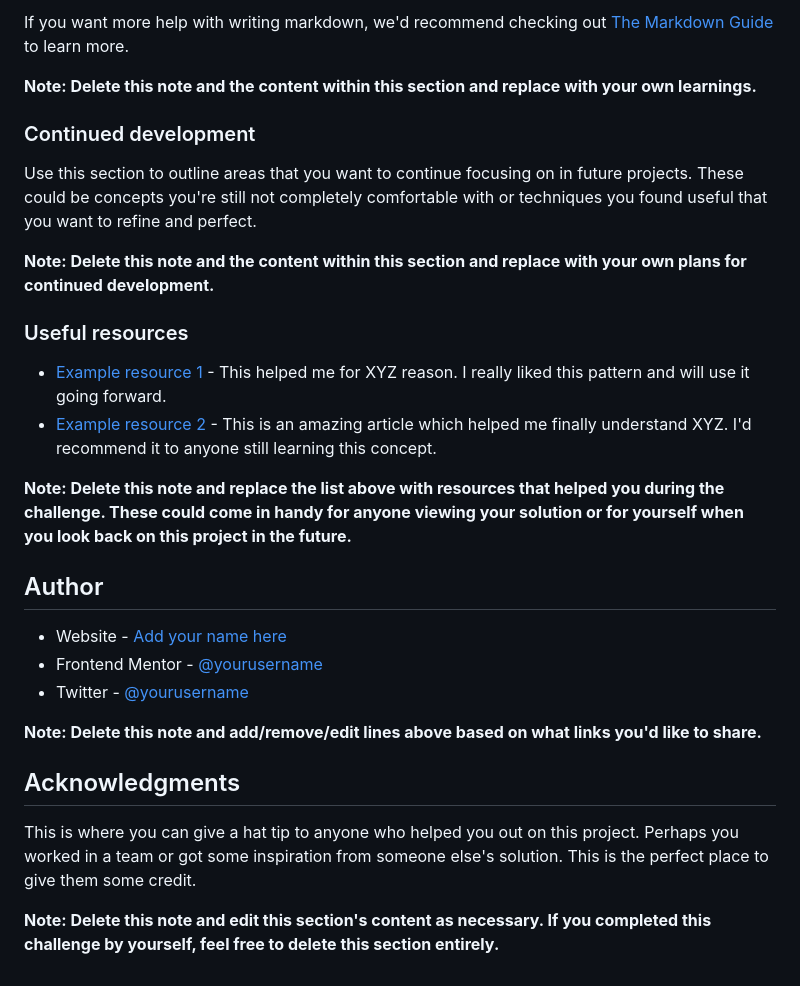
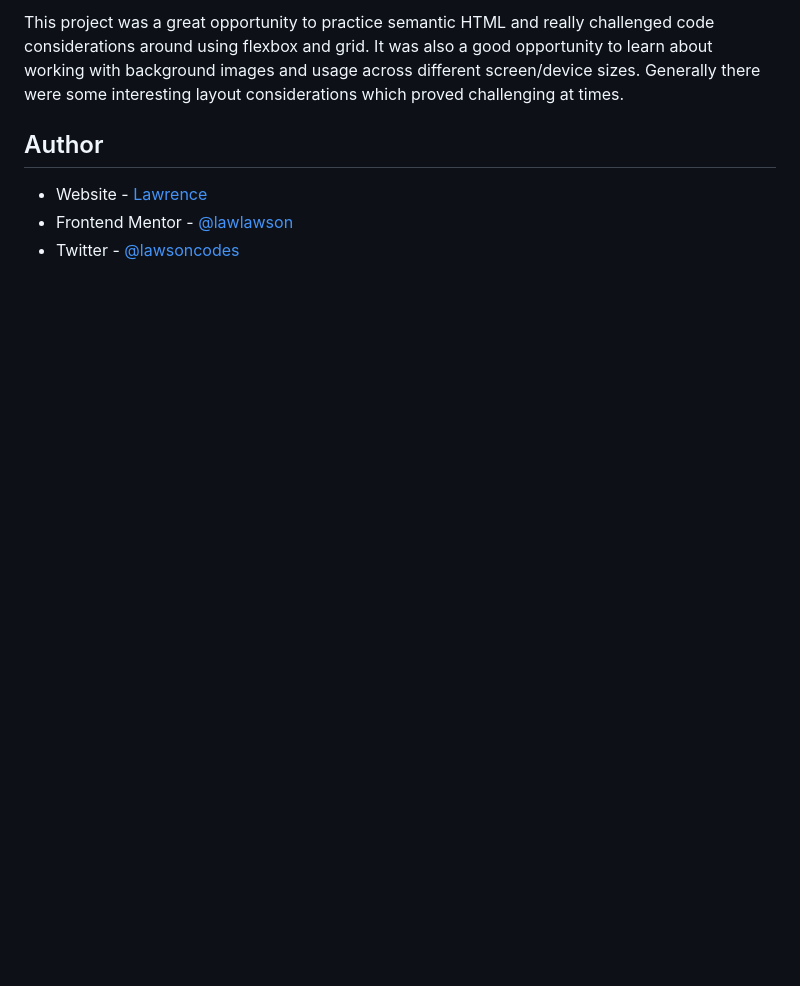
Before and after one commit to lawlawson/social-proof-section, a Markdown page: README-template.md, the part around the change printed below. GitHub-like rendering; blank space fills up the shorter version.

```diff
--- a/README-template.md
+++ b/README-template.md
@@ -81,30 +45,6 @@ const proudOfThisFunc = () => {
-If you want more help with writing markdown, we'd recommend checking out [The Markdown Guide](https://www.markdownguide.org/) to learn more.
-
-**Note: Delete this note and the content within this section and replace with your own learnings.**
-
-### Continued development
-
-Use this section to outline areas that you want to continue focusing on in future projects. These could be concepts you're still not completely comfortable with or techniques you found useful that you want to refine and perfect.
-
-**Note: Delete this note and the content within this section and replace with your own plans for continued development.**
-
-### Useful resources
-
-- [Example resource 1](https://www.example.com) - This helped me for XYZ reason. I really liked this pattern and will use it going forward.
-- [Example resource 2](https://www.example.com) - This is an amazing article which helped me finally understand XYZ. I'd recommend it to anyone still learning this concept.
-
-**Note: Delete this note and replace the list above with resources that helped you during the challenge. These could come in handy for anyone viewing your solution or for yourself when you look back on this project in the future.**
-
+This project was a great opportunity to practice semantic HTML and really challenged code considerations around using flexbox and grid. It was also a good opportunity to learn about working with background images and usage across different screen/device sizes. Generally there were some interesting layout considerations which proved challenging at times.
 ## Author
 
-- Website - [Add your name here](https://www.your-site.com)
-- Frontend Mentor - [@yourusername](https://www.frontendmentor.io/profile/yourusername)
-- Twitter - [@yourusername](https://www.twitter.com/yourusername)
-
-**Note: Delete this note and add/remove/edit lines above based on what links you'd like to share.**
-
-## Acknowledgments
-
-This is where you can give a hat tip to anyone who helped you out on this project. Perhaps you worked in a team or got some inspiration from someone else's solution. This is the perfect place to give them some credit.
-
-**Note: Delete this note and edit this section's content as necessary. If you completed this challenge by yourself, feel free to delete this section entirely.**
+- Website - [Lawrence](https://lawlawson.dev/)
+- Frontend Mentor - [@lawlawson](https://www.frontendmentor.io/profile/lawlawson)
+- Twitter - [@lawsoncodes](https://twitter.com/lawsoncodes)
```
Also changed, not shown: other parts of README-template.md (+3 -39 lines), README.md (deleted, +0 -91 lines), images/social-proof-screenshot.png (added), 1 other file.
